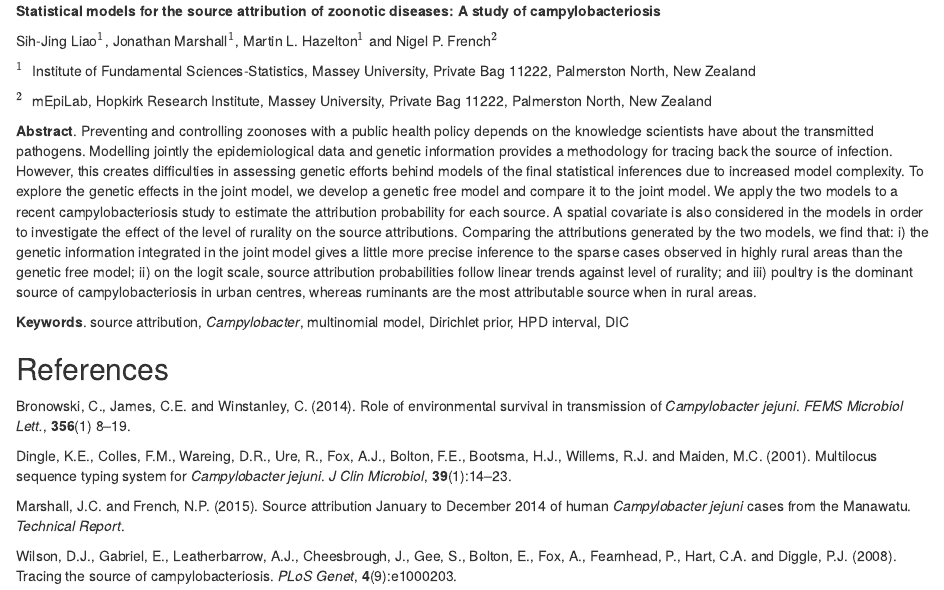
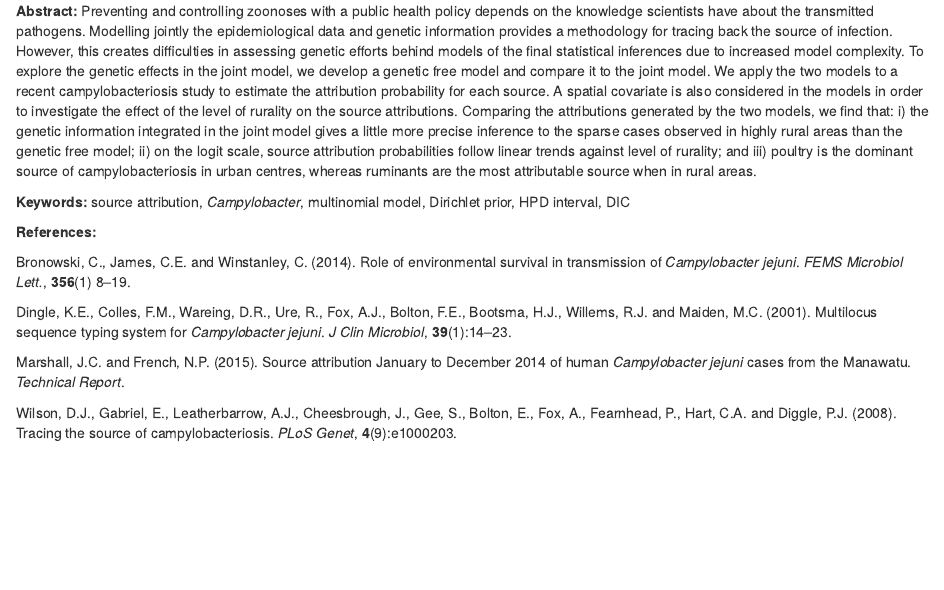
Before and after one commit to jmcurran/NZSA-IASC-Prog, an R Markdown document (Submissions/Rmd/IASC-ARSNZSA_2017_paper_113.Rmd): the page in a window 1100 px wide, from its top. Rendered offline with R 4.5, knitr and Pandoc, with nearby package versions; drawn as R Markdown's standard HTML page in place of the format the file asks for.

Commit message:
Update IASC-ARSNZSA_2017_paper_113.Rmd

```diff
--- a/Submissions/Rmd/IASC-ARSNZSA_2017_paper_113.Rmd
+++ b/Submissions/Rmd/IASC-ARSNZSA_2017_paper_113.Rmd
@@ -1,16 +1,4 @@
-<span>**Statistical models for the source attribution of zoonotic
-diseases: A study of campylobacteriosis**</span>
-
-Sih-Jing Liao$^1$, Jonathan Marshall$^1$, Martin L. Hazelton$^1$ and
-Nigel P. French$^2$
-
-$^1 \;$ Institute of Fundamental Sciences-Statistics, Massey University,
-Private Bag 11222, Palmerston North, New Zealand
-
-$^2 \;$ mEpiLab, Hopkirk Research Institute, Massey University, Private
-Bag 11222, Palmerston North, New Zealand
-
-<span>**Abstract**</span>. Preventing and controlling zoonoses with a
+<span>**Abstract:**</span> Preventing and controlling zoonoses with a
 public health policy depends on the knowledge scientists have about the
 transmitted pathogens. Modelling jointly the epidemiological data and
 genetic information provides a methodology for tracing back the source
@@ -30,11 +18,10 @@ probabilities follow linear trends against level of rurality; and iii)
 poultry is the dominant source of campylobacteriosis in urban centres,
 whereas ruminants are the most attributable source when in rural areas.
 
-<span>**Keywords**</span>. source attribution, *Campylobacter*,
+<span>**Keywords:**</span> source attribution, *Campylobacter*,
 multinomial model, Dirichlet prior, HPD interval, DIC
 
-References {#references .unnumbered}
-----------
+<span>**References:**</span>
 
 Bronowski, C., James, C.E. and Winstanley, C. (2014). Role of
 environmental survival in transmission of *Campylobacter jejuni*. *FEMS
```
